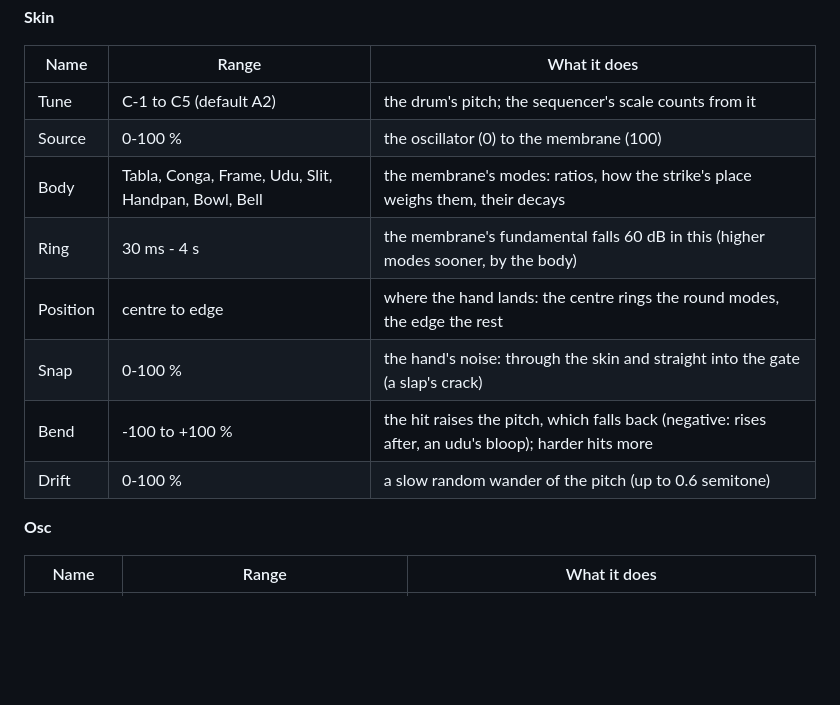
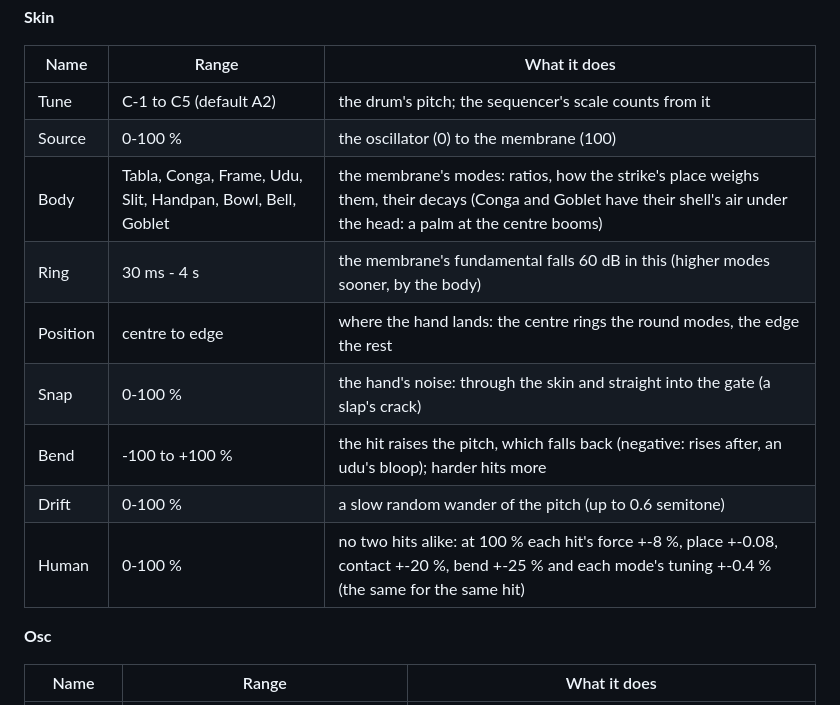
Before and after one commit to hdslave/hdslave-Mystik-Synth, a Markdown page: README.md, the part around one of its changes. GitHub-like rendering; blank space fills up the shorter version.

```diff
--- a/README.md
+++ b/README.md
@@ -66,12 +67,13 @@ Ids are fixed forever (a project keeps values by id); see `docs/design.md` for t
 |---|---|---|
 | Tune | C-1 to C5 (default A2) | the drum's pitch; the sequencer's scale counts from it |
 | Source | 0-100 % | the oscillator (0) to the membrane (100) |
-| Body | Tabla, Conga, Frame, Udu, Slit, Handpan, Bowl, Bell | the membrane's modes: ratios, how the strike's place weighs them, their decays |
+| Body | Tabla, Conga, Frame, Udu, Slit, Handpan, Bowl, Bell, Goblet | the membrane's modes: ratios, how the strike's place weighs them, their decays (Conga and Goblet have their shell's air under the head: a palm at the centre booms) |
 | Ring | 30 ms - 4 s | the membrane's fundamental falls 60 dB in this (higher modes sooner, by the body) |
 | Position | centre to edge | where the hand lands: the centre rings the round modes, the edge the rest |
 | Snap | 0-100 % | the hand's noise: through the skin and straight into the gate (a slap's crack) |
 | Bend | -100 to +100 % | the hit raises the pitch, which falls back (negative: rises after, an udu's bloop); harder hits more |
 | Drift | 0-100 % | a slow random wander of the pitch (up to 0.6 semitone) |
+| Human | 0-100 % | no two hits alike: at 100 % each hit's force +-8 %, place +-0.08, contact +-20 %, bend +-25 % and each mode's tuning +-0.4 % (the same for the same hit) |
 
 **Osc**
 
```
Also changed, not shown: other parts of README.md (+19 -13 lines), docs/design.md (+18 -10 lines), docs/mystik-pages.gif, docs/pages.png, 10 other files.
